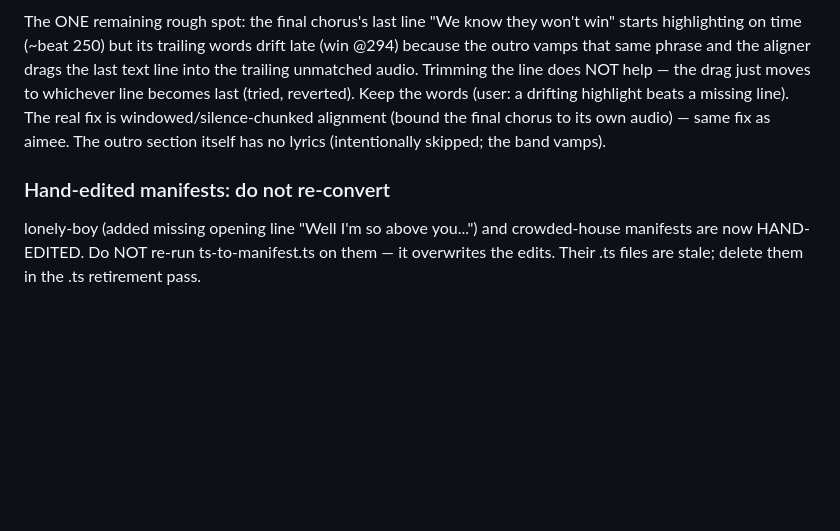
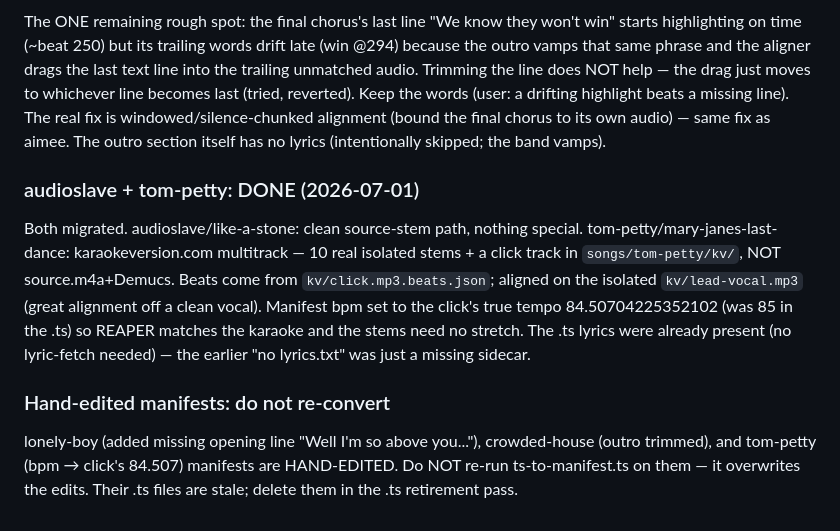
Before and after one commit to markmfredrickson/clickbAIt, a Markdown page: TODO.md, the part around the change. GitHub-like rendering; blank space fills up the shorter version.

Commit message:
Flags: audioslave + tom-petty migrated (tom-petty is karaokeversion, bpm=click)
Co-Authored-By: Claude Opus 4.8 <noreply@anthropic.com>

```diff
--- a/TODO.md
+++ b/TODO.md
@@ -180,8 +180,18 @@ windowed/silence-chunked alignment (bound the final chorus to its own audio) —
 same fix as aimee. The outro section itself has no lyrics (intentionally skipped;
 the band vamps).
 
+### audioslave + tom-petty: DONE (2026-07-01)
+Both migrated. audioslave/like-a-stone: clean source-stem path, nothing special.
+tom-petty/mary-janes-last-dance: karaokeversion.com multitrack — 10 real isolated
+stems + a click track in `songs/tom-petty/kv/`, NOT source.m4a+Demucs. Beats come
+from `kv/click.mp3.beats.json`; aligned on the isolated `kv/lead-vocal.mp3`
+(great alignment off a clean vocal). Manifest bpm set to the click's true tempo
+84.50704225352102 (was 85 in the .ts) so REAPER matches the karaoke and the
+stems need no stretch. The .ts lyrics were already present (no lyric-fetch
+needed) — the earlier "no lyrics.txt" was just a missing sidecar.
+
 ### Hand-edited manifests: do not re-convert
-lonely-boy (added missing opening line "Well I'm so above you...") and
-crowded-house manifests are now HAND-EDITED. Do NOT re-run ts-to-manifest.ts on
-them — it overwrites the edits. Their .ts files are stale; delete them in the
-.ts retirement pass.
+lonely-boy (added missing opening line "Well I'm so above you..."), crowded-house
+(outro trimmed), and tom-petty (bpm → click's 84.507) manifests are HAND-EDITED.
+Do NOT re-run ts-to-manifest.ts on them — it overwrites the edits. Their .ts
+files are stale; delete them in the .ts retirement pass.
```
